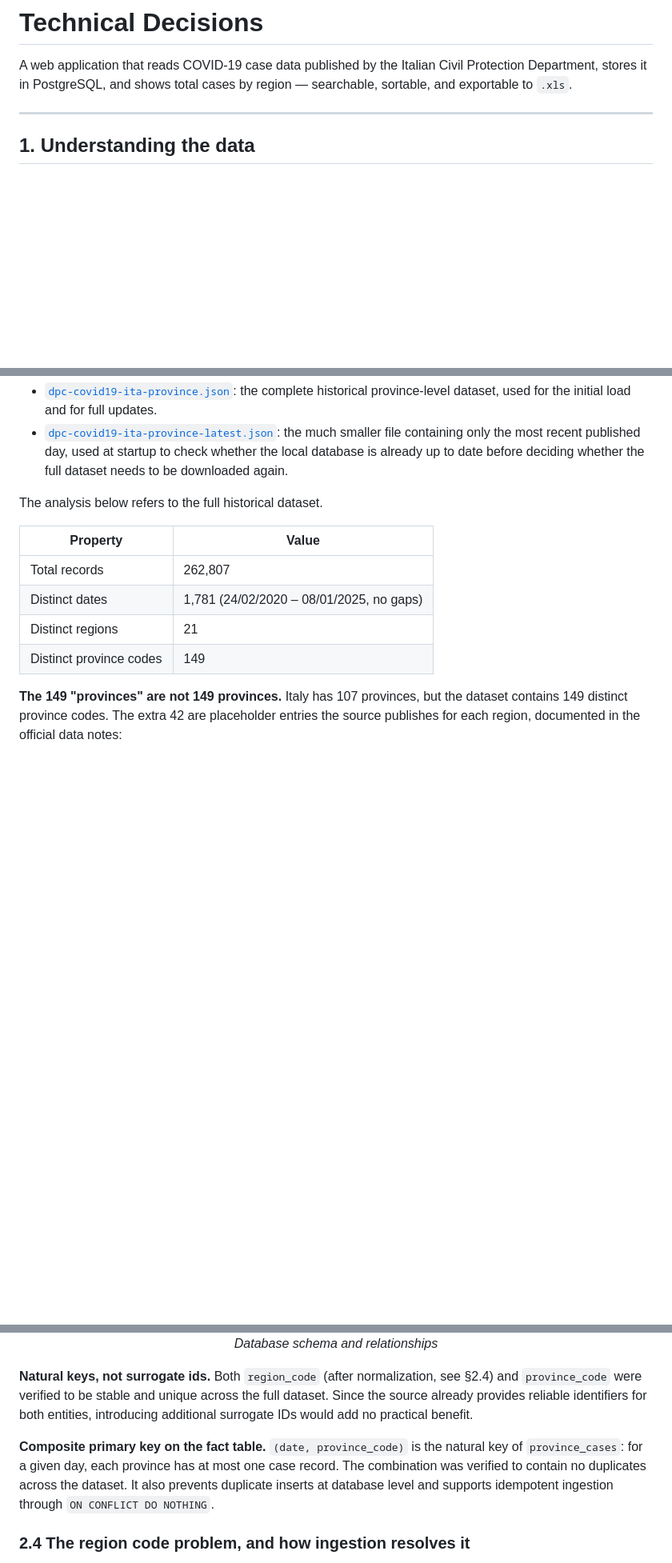
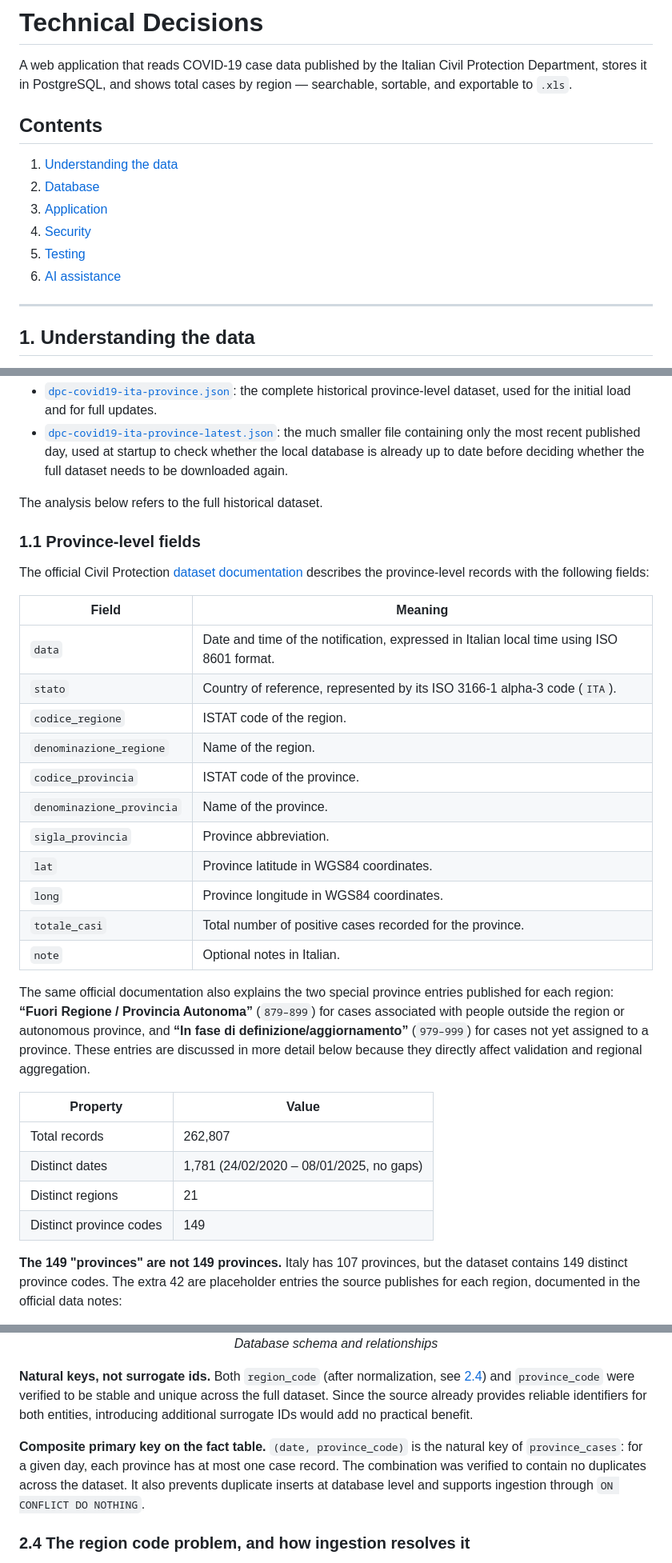
Before and after one commit to alecucco/covid19-italy-regions-web-app, a Markdown page: technical-notes.md, 3 parts joined by grey strips. Shown at 80% size. GitHub-like rendering; blank space fills up the shorter version.

Commit message:
Refine technical notes and documentation

```diff
--- a/technical-notes.md
+++ b/technical-notes.md
@@ -1,6 +1,15 @@
 # Technical Decisions
 
 A web application that reads COVID-19 case data published by the Italian Civil Protection Department, stores it in PostgreSQL, and shows total cases by region — searchable, sortable, and exportable to `.xls`.
+
+## Contents
+
+1. [Understanding the data](#1-understanding-the-data)
+2. [Database](#2-database)
+3. [Application](#3-application)
+4. [Security](#4-security)
+5. [Testing](#5-testing)
+6. [AI assistance](#6-ai-assistance)
 
 ---
 
@@ -14,6 +23,26 @@ The application uses two official files published by the Italian Civil Protectio
 - [`dpc-covid19-ita-province-latest.json`](https://github.com/pcm-dpc/COVID-19/blob/master/dati-json/dpc-covid19-ita-province-latest.json): the much smaller file containing only the most recent published day, used at startup to check whether the local database is already up to date before deciding whether the full dataset needs to be downloaded again.
 
 The analysis below refers to the full historical dataset.
+
+### 1.1 Province-level fields
+
+The official Civil Protection [dataset documentation](https://github.com/pcm-dpc/COVID-19/blob/master/dati-andamento-covid19-italia.md#dati-per-provincia) describes the province-level records with the following fields:
+
+| Field | Meaning |
+|---|---|
+| `data` | Date and time of the notification, expressed in Italian local time using ISO 8601 format. |
+| `stato` | Country of reference, represented by its ISO 3166-1 alpha-3 code (`ITA`). |
+| `codice_regione` | ISTAT code of the region. |
+| `denominazione_regione` | Name of the region. |
+| `codice_provincia` | ISTAT code of the province. |
+| `denominazione_provincia` | Name of the province. |
+| `sigla_provincia` | Province abbreviation. |
+| `lat` | Province latitude in WGS84 coordinates. |
+| `long` | Province longitude in WGS84 coordinates. |
+| `totale_casi` | Total number of positive cases recorded for the province. |
+| `note` | Optional notes in Italian. |
+
+The same official documentation also explains the two special province entries published for each region: **“Fuori Regione / Provincia Autonoma”** (`879–899`) for cases associated with people outside the region or autonomous province, and **“In fase di definizione/aggiornamento”** (`979–999`) for cases not yet assigned to a province. These entries are discussed in more detail below because they directly affect validation and regional aggregation.
 
 | Property | Value |
 |---|---|
@@ -103,9 +132,9 @@ CREATE TABLE province_cases (
   <em>Database schema and relationships</em>
 </p>
 
-**Natural keys, not surrogate ids.** Both `region_code` (after normalization, see §2.4) and `province_code` were verified to be stable and unique across the full dataset. Since the source already provides reliable identifiers for both entities, introducing additional surrogate IDs would add no practical benefit.
+**Natural keys, not surrogate ids.** Both `region_code` (after normalization, see [2.4](#24-the-region-code-problem-and-how-ingestion-resolves-it)) and `province_code` were verified to be stable and unique across the full dataset. Since the source already provides reliable identifiers for both entities, introducing additional surrogate IDs would add no practical benefit.
 
-**Composite primary key on the fact table.** `(date, province_code)` is the natural key of `province_cases`: for a given day, each province has at most one case record. The combination was verified to contain no duplicates across the dataset. It also prevents duplicate inserts at database level and supports idempotent ingestion through `ON CONFLICT DO NOTHING`.
+**Composite primary key on the fact table.** `(date, province_code)` is the natural key of `province_cases`: for a given day, each province has at most one case record. The combination was verified to contain no duplicates across the dataset. It also prevents duplicate inserts at database level and supports ingestion through `ON CONFLICT DO NOTHING`.
 
 ### 2.4 The region code problem, and how ingestion resolves it
 
```
Also changed, not shown: other parts of technical-notes.md (+13 -14 lines).
